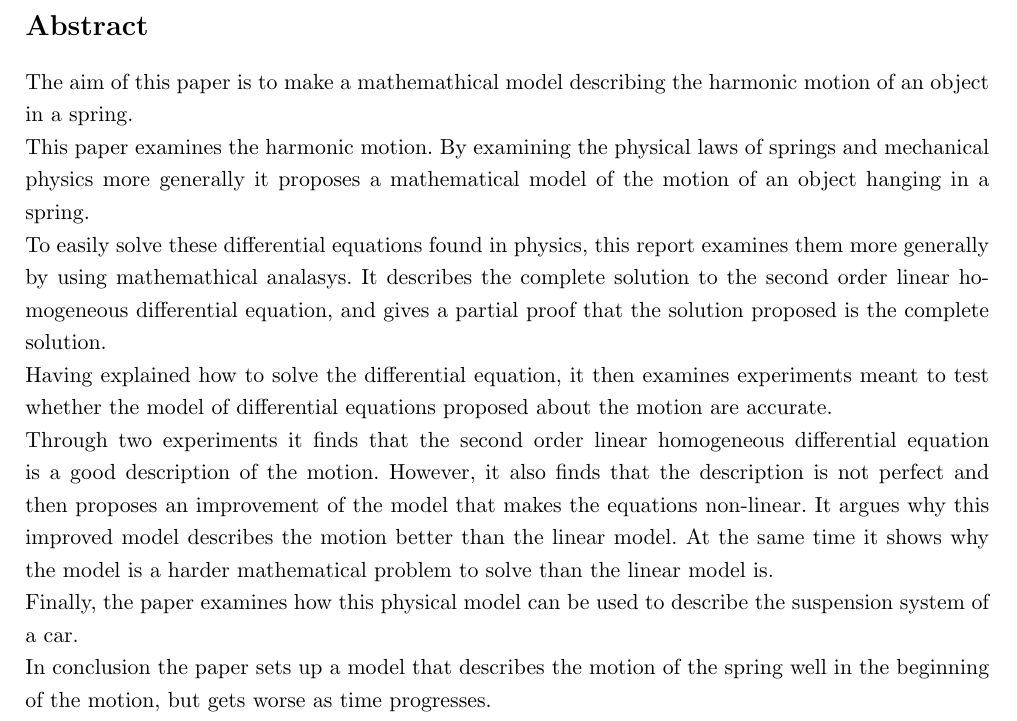
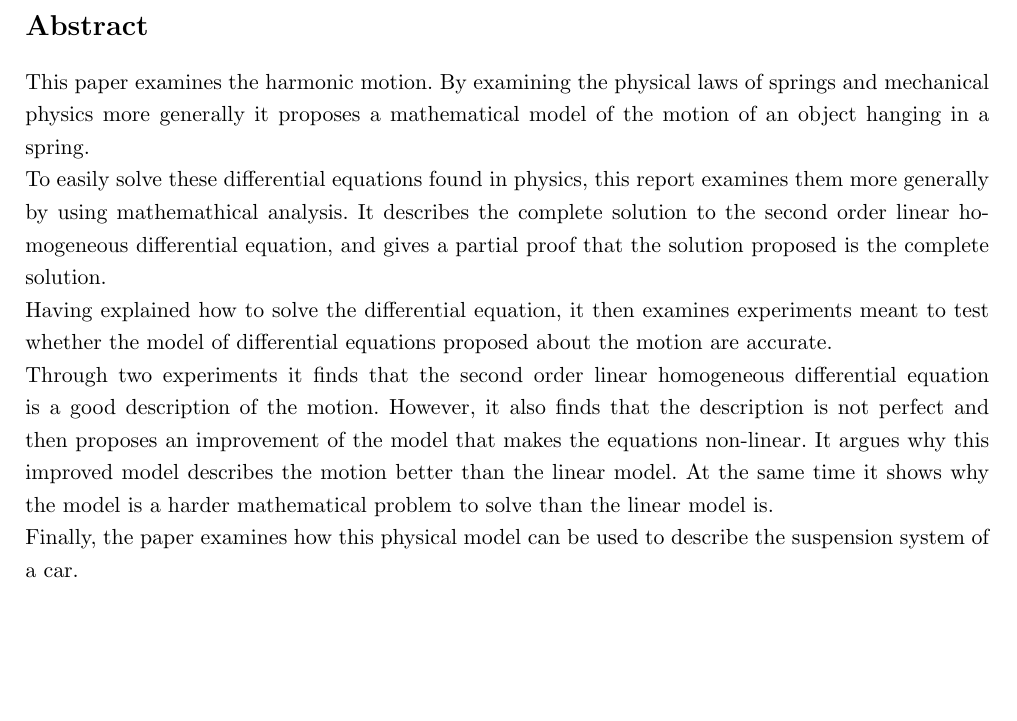
Before and after one commit to mikkelbjoern/SRP---Den-harmoniske-svingning, a LaTeX book (main.tex, which reads abstract.tex): part of page 4 of 26, cut so that both start at the same text, the shorter picture padded with empty space. Compiled offline with pdfLaTeX.

Commit message:
Små sidste rettelser i abstract

```diff
--- a/abstract.tex
+++ b/abstract.tex
@@ -1,11 +1,10 @@
 \section*{Abstract}
 \thispagestyle{plain}
-The aim of this paper is to make a mathemathical model describing the harmonic motion of an object in a spring.
 
 This paper examines the harmonic motion.
 By examining the physical laws of springs and mechanical physics more generally it proposes a mathematical model of the motion of an object hanging in a spring.
 
-To easily solve these differential equations found in physics, this report examines them more generally by using mathemathical analasys.
+To easily solve these differential equations found in physics, this report examines them more generally by using mathemathical analysis.
 It describes the complete solution to the second order linear homogeneous differential equation, and gives a partial proof that the solution proposed is the complete solution.
 
 Having explained how to solve the differential equation, it then examines experiments meant to test whether the model of differential equations proposed about the motion are accurate.
@@ -16,5 +15,3 @@ It argues why this improved model describes the motion better than the linear mo
 At the same time it shows why the model is a harder mathematical problem to solve than the linear model is.
 
 Finally, the paper examines how this physical model can be used to describe the suspension system of a car.
-
-In conclusion the paper sets up a model that describes the motion of the spring well in the beginning of the motion, but gets worse as time progresses.
```
